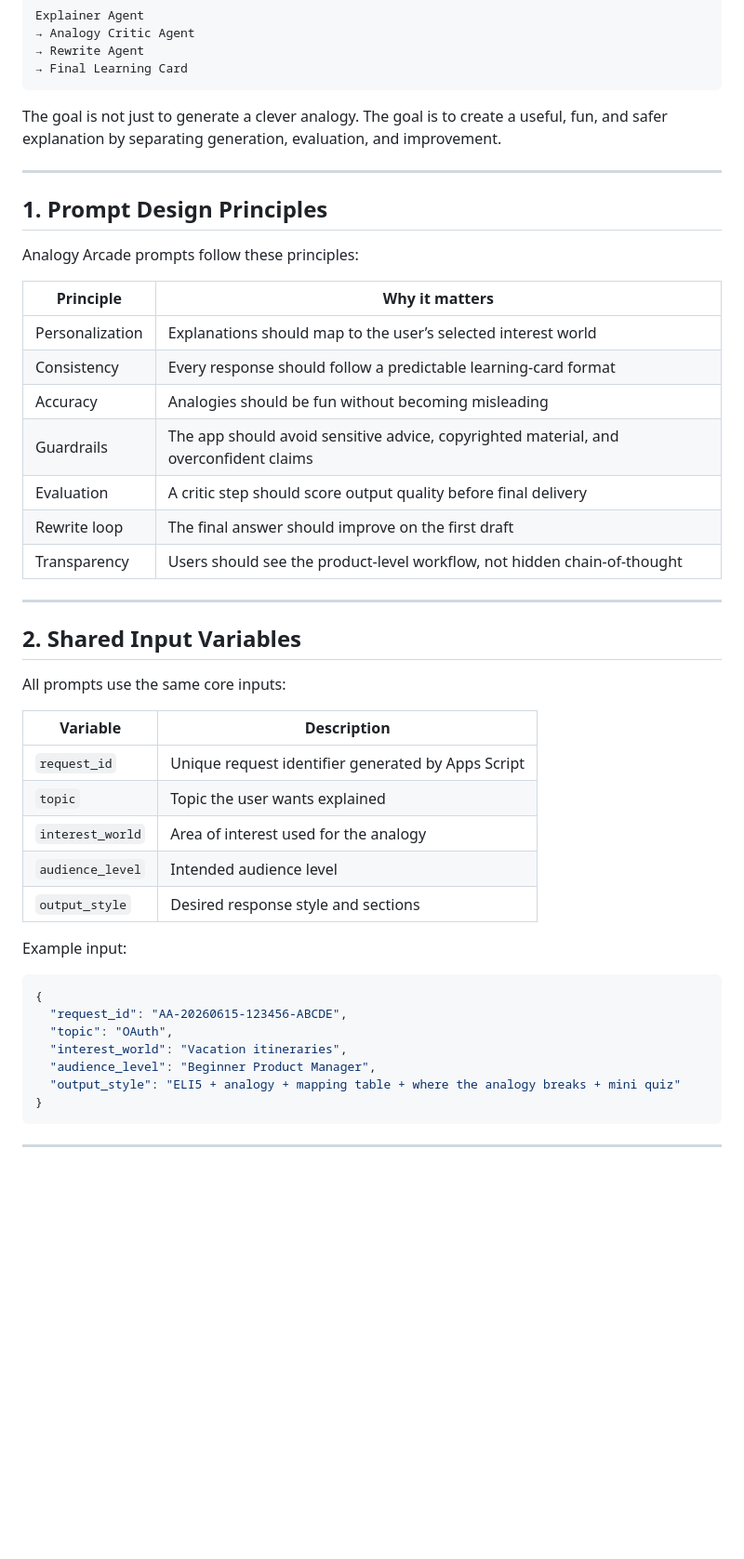
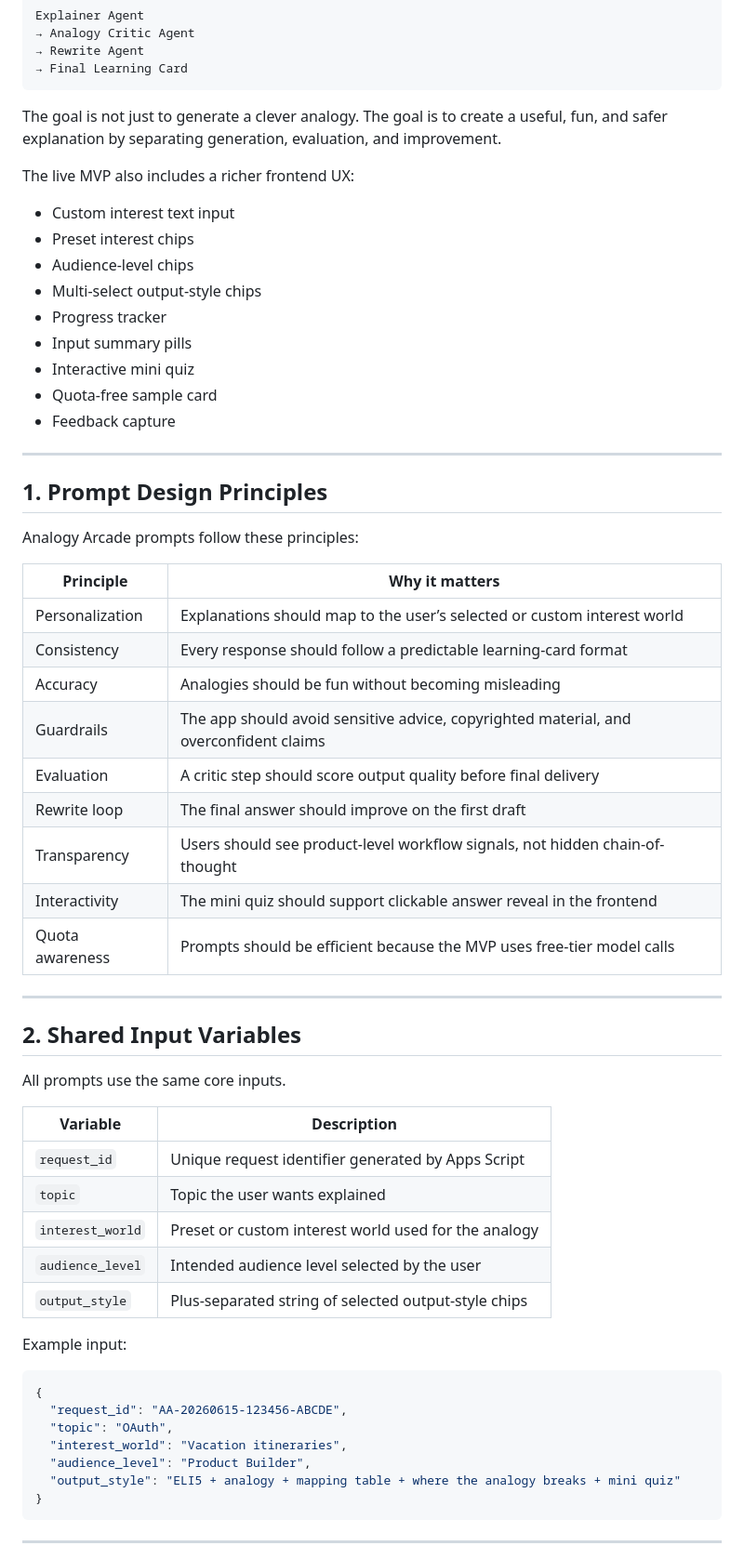
Before and after one commit to friendly-neighborhood-product-manager/analogy-arcade, a Markdown page: docs/prompt-design.md, the part around one of its changes. Shown at 93% size. GitHub-like rendering; blank space fills up the shorter version.

````diff
--- a/docs/prompt-design.md
+++ b/docs/prompt-design.md
@@ -13,6 +13,18 @@ Explainer Agent
 
 The goal is not just to generate a clever analogy. The goal is to create a useful, fun, and safer explanation by separating generation, evaluation, and improvement.
 
+The live MVP also includes a richer frontend UX:
+
+- Custom interest text input
+- Preset interest chips
+- Audience-level chips
+- Multi-select output-style chips
+- Progress tracker
+- Input summary pills
+- Interactive mini quiz
+- Quota-free sample card
+- Feedback capture
+
 ---
 
 ## 1. Prompt Design Principles
@@ -21,27 +33,29 @@ Analogy Arcade prompts follow these principles:
 
 | Principle | Why it matters |
 |---|---|
-| Personalization | Explanations should map to the user’s selected interest world |
+| Personalization | Explanations should map to the user’s selected or custom interest world |
 | Consistency | Every response should follow a predictable learning-card format |
 | Accuracy | Analogies should be fun without becoming misleading |
 | Guardrails | The app should avoid sensitive advice, copyrighted material, and overconfident claims |
 | Evaluation | A critic step should score output quality before final delivery |
 | Rewrite loop | The final answer should improve on the first draft |
-| Transparency | Users should see the product-level workflow, not hidden chain-of-thought |
+| Transparency | Users should see product-level workflow signals, not hidden chain-of-thought |
+| Interactivity | The mini quiz should support clickable answer reveal in the frontend |
+| Quota awareness | Prompts should be efficient because the MVP uses free-tier model calls |
 
 ---
 
 ## 2. Shared Input Variables
 
-All prompts use the same core inputs:
+All prompts use the same core inputs.
 
 | Variable | Description |
 |---|---|
 | `request_id` | Unique request identifier generated by Apps Script |
 | `topic` | Topic the user wants explained |
-| `interest_world` | Area of interest used for the analogy |
-| `audience_level` | Intended audience level |
-| `output_style` | Desired response style and sections |
+| `interest_world` | Preset or custom interest world used for the analogy |
+| `audience_level` | Intended audience level selected by the user |
+| `output_style` | Plus-separated string of selected output-style chips |
 
 Example input:
 
@@ -50,7 +64,7 @@ Example input:
   "request_id": "AA-20260615-123456-ABCDE",
   "topic": "OAuth",
   "interest_world": "Vacation itineraries",
-  "audience_level": "Beginner Product Manager",
+  "audience_level": "Product Builder",
   "output_style": "ELI5 + analogy + mapping table + where the analogy breaks + mini quiz"
 }
 ```
````
Also changed, not shown: other parts of docs/prompt-design.md (+174 -21 lines).
